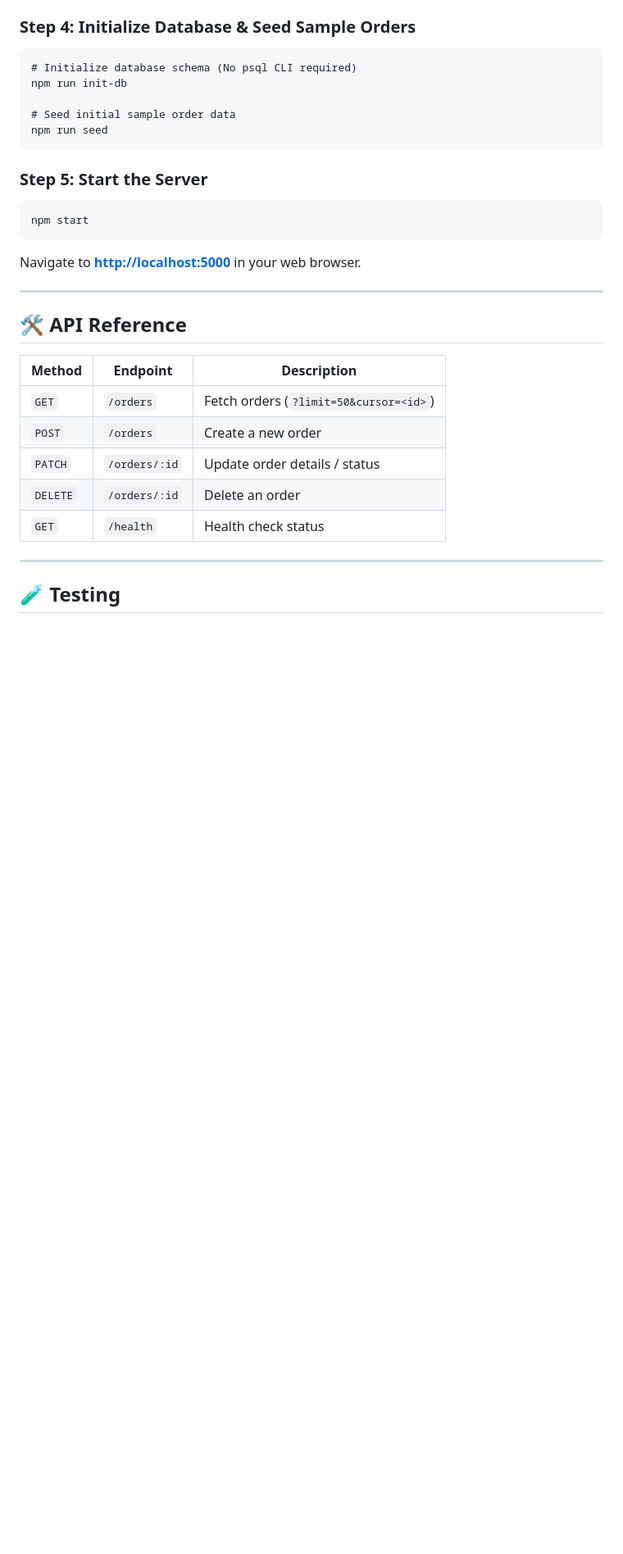
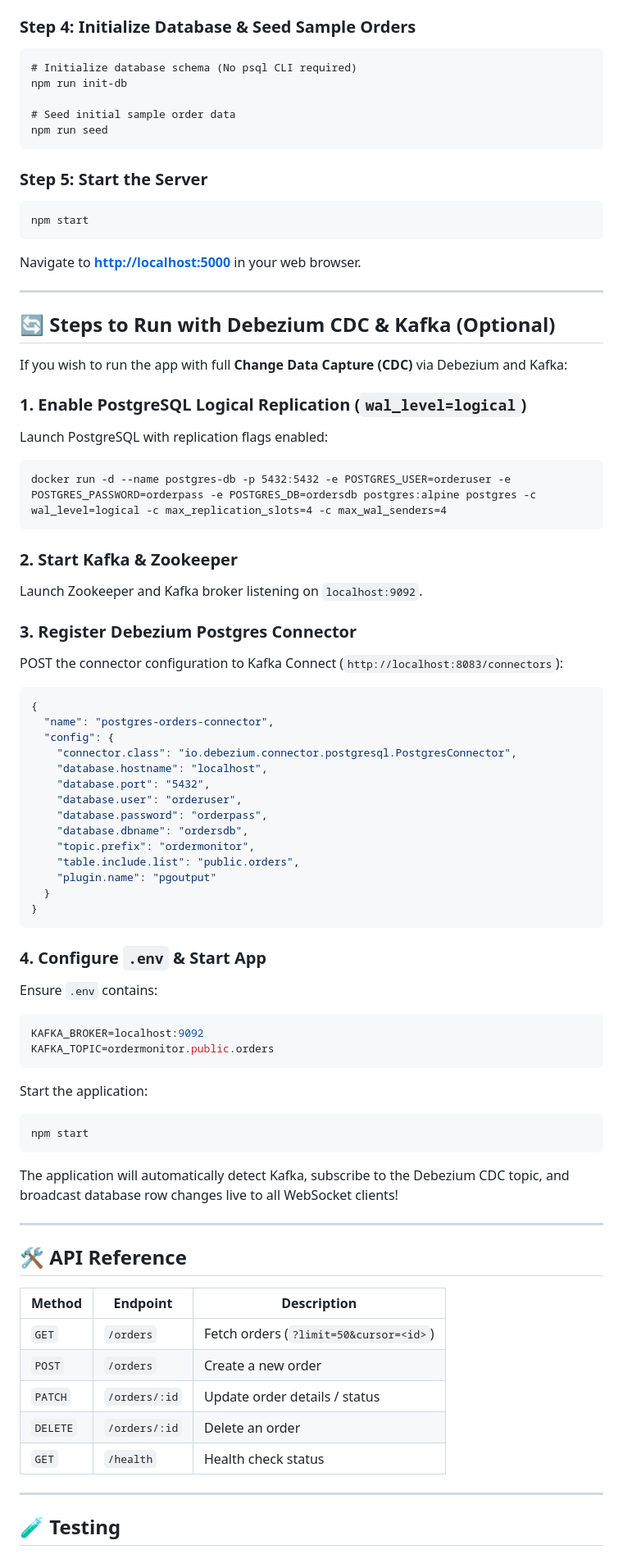
Before and after one commit to Vedant24v/order-monitor-realtime, a Markdown page: README.md, the part around the change. Shown at 82% size. Drawn GitHub-style; blank space fills up the shorter version.

Commit message:
docs: add instructions for Debezium CDC and Kafka setup
Document step-by-step setup for running PostgreSQL in logical replication mode with Debezium CDC and Kafka Connect.

````diff
--- a/README.md
+++ b/README.md
@@ -84,6 +84,52 @@ Navigate to **[http://localhost:5000](http://localhost:5000)** in your web brows
 
 ---
 
+## 🔄 Steps to Run with Debezium CDC & Kafka (Optional)
+
+If you wish to run the app with full **Change Data Capture (CDC)** via Debezium and Kafka:
+
+### 1. Enable PostgreSQL Logical Replication (`wal_level=logical`)
+Launch PostgreSQL with replication flags enabled:
+```cmd
+docker run -d --name postgres-db -p 5432:5432 -e POSTGRES_USER=orderuser -e POSTGRES_PASSWORD=orderpass -e POSTGRES_DB=ordersdb postgres:alpine postgres -c wal_level=logical -c max_replication_slots=4 -c max_wal_senders=4
+```
+
+### 2. Start Kafka & Zookeeper
+Launch Zookeeper and Kafka broker listening on `localhost:9092`.
+
+### 3. Register Debezium Postgres Connector
+POST the connector configuration to Kafka Connect (`http://localhost:8083/connectors`):
+```json
+{
+  "name": "postgres-orders-connector",
+  "config": {
+    "connector.class": "io.debezium.connector.postgresql.PostgresConnector",
+    "database.hostname": "localhost",
+    "database.port": "5432",
+    "database.user": "orderuser",
+    "database.password": "orderpass",
+    "database.dbname": "ordersdb",
+    "topic.prefix": "ordermonitor",
+    "table.include.list": "public.orders",
+    "plugin.name": "pgoutput"
+  }
+}
+```
+
+### 4. Configure `.env` & Start App
+Ensure `.env` contains:
+```env
+KAFKA_BROKER=localhost:9092
+KAFKA_TOPIC=ordermonitor.public.orders
+```
+Start the application:
+```cmd
+npm start
+```
+The application will automatically detect Kafka, subscribe to the Debezium CDC topic, and broadcast database row changes live to all WebSocket clients!
+
+---
+
 ## 🛠️ API Reference
 
 | Method | Endpoint | Description |
````
